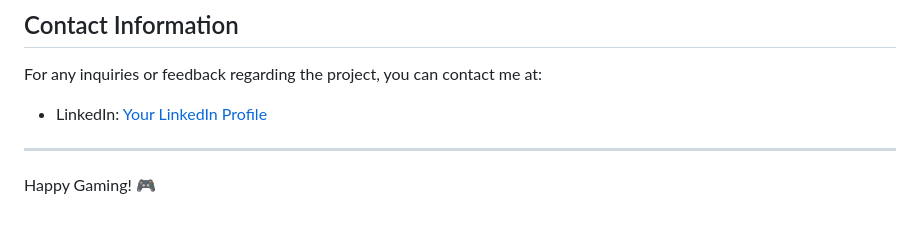
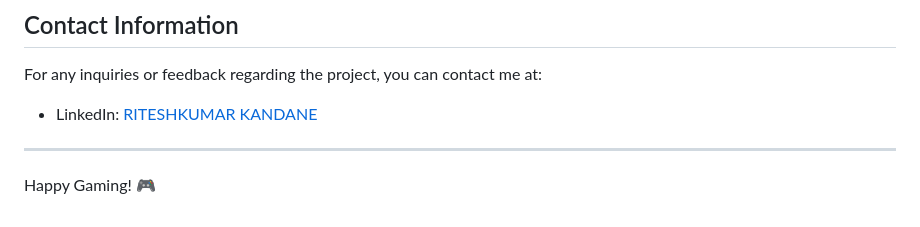
Before and after one commit to RajKandane/FLOOD-IT_GAME, a Markdown page: README.md, the part around the change. Drawn GitHub-style.

```diff
--- a/README.md
+++ b/README.md
@@ -84,7 +84,7 @@ This project is licensed under the [MIT License](LICENSE.md).
 
 For any inquiries or feedback regarding the project, you can contact me at:
 
-- LinkedIn: [Your LinkedIn Profile](https://www.linkedin.com/in/dkteriteshkumarkandane/)
+- LinkedIn: [RITESHKUMAR KANDANE](https://www.linkedin.com/in/dkteriteshkumarkandane/)
 
 ---
 
```
